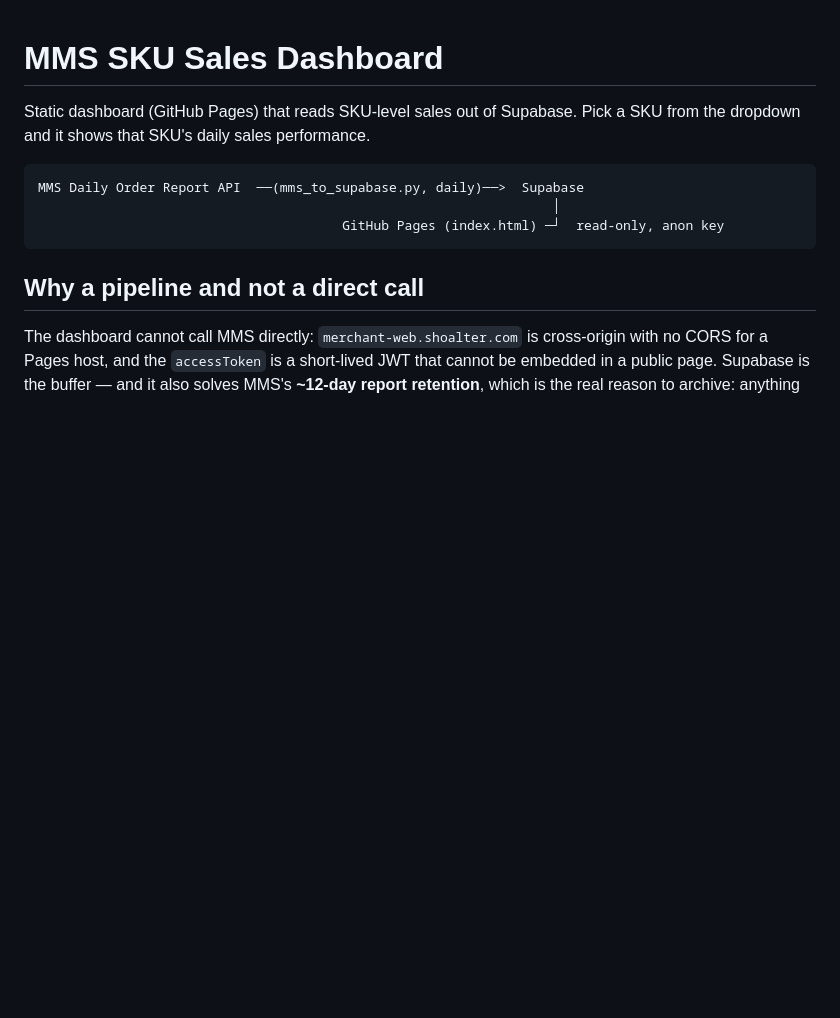
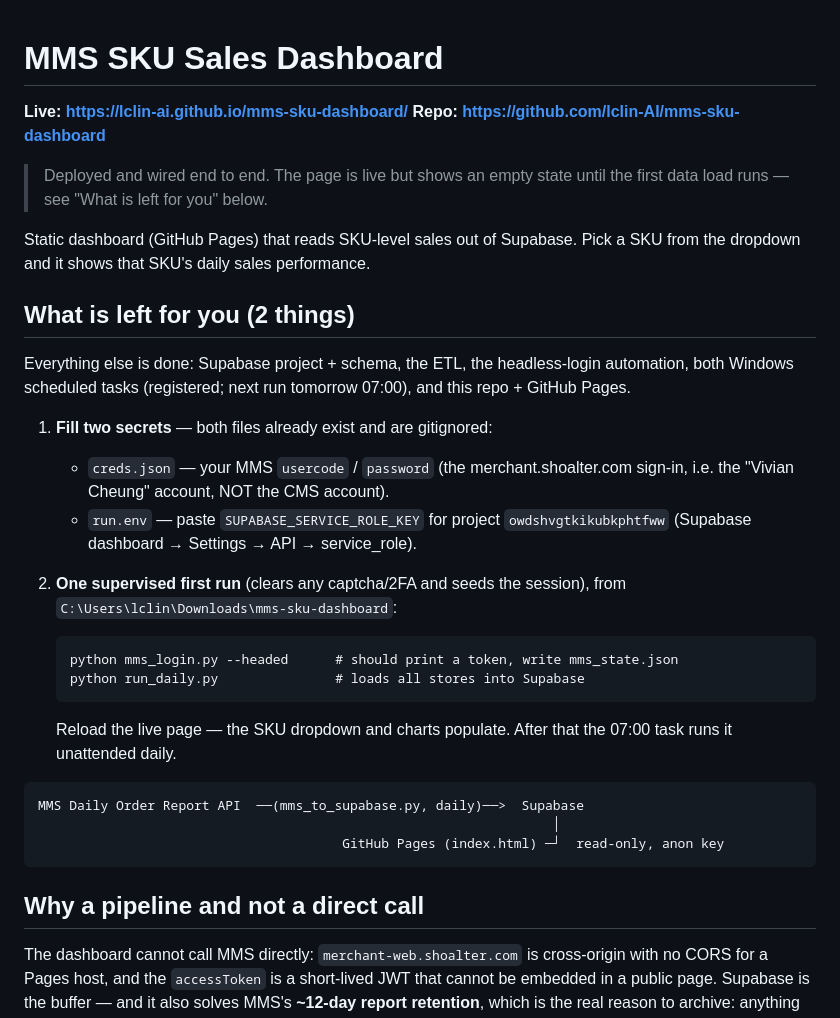
Before and after one commit to lclin-AI/mms-sku-dashboard, a Markdown page: README.md, the part around the change. Drawn GitHub-style; blank space fills up the shorter version.

Commit message:
Docs: live URLs and the two remaining user steps
Co-Authored-By: Claude Opus 5 <noreply@anthropic.com>

````diff
--- a/README.md
+++ b/README.md
@@ -1,7 +1,34 @@
 # MMS SKU Sales Dashboard
+
+**Live: https://lclin-ai.github.io/mms-sku-dashboard/**
+**Repo: https://github.com/lclin-AI/mms-sku-dashboard**
+
+> Deployed and wired end to end. The page is live but shows an empty state until
+> the first data load runs — see "What is left for you" below.
 
 Static dashboard (GitHub Pages) that reads SKU-level sales out of Supabase.
 Pick a SKU from the dropdown and it shows that SKU's daily sales performance.
+
+## What is left for you (2 things)
+
+Everything else is done: Supabase project + schema, the ETL, the headless-login
+automation, both Windows scheduled tasks (registered; next run tomorrow 07:00),
+and this repo + GitHub Pages.
+
+1. **Fill two secrets** — both files already exist and are gitignored:
+   - `creds.json` — your MMS `usercode` / `password` (the merchant.shoalter.com
+     sign-in, i.e. the "Vivian Cheung" account, NOT the CMS account).
+   - `run.env` — paste `SUPABASE_SERVICE_ROLE_KEY` for project
+     `owdshvgtkikubkphtfww` (Supabase dashboard → Settings → API → service_role).
+
+2. **One supervised first run** (clears any captcha/2FA and seeds the session),
+   from `C:\Users\lclin\Downloads\mms-sku-dashboard`:
+   ```
+   python mms_login.py --headed      # should print a token, write mms_state.json
+   python run_daily.py               # loads all stores into Supabase
+   ```
+   Reload the live page — the SKU dropdown and charts populate. After that the
+   07:00 task runs it unattended daily.
 
 ```
 MMS Daily Order Report API  ──(mms_to_supabase.py, daily)──>  Supabase
````
